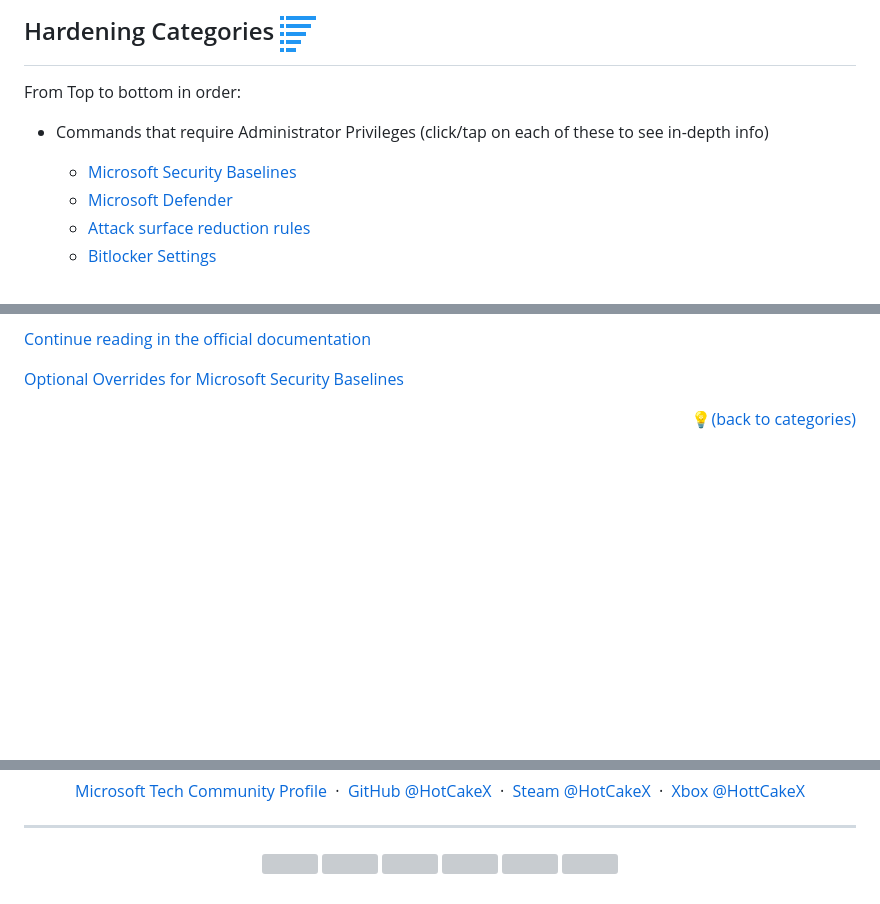
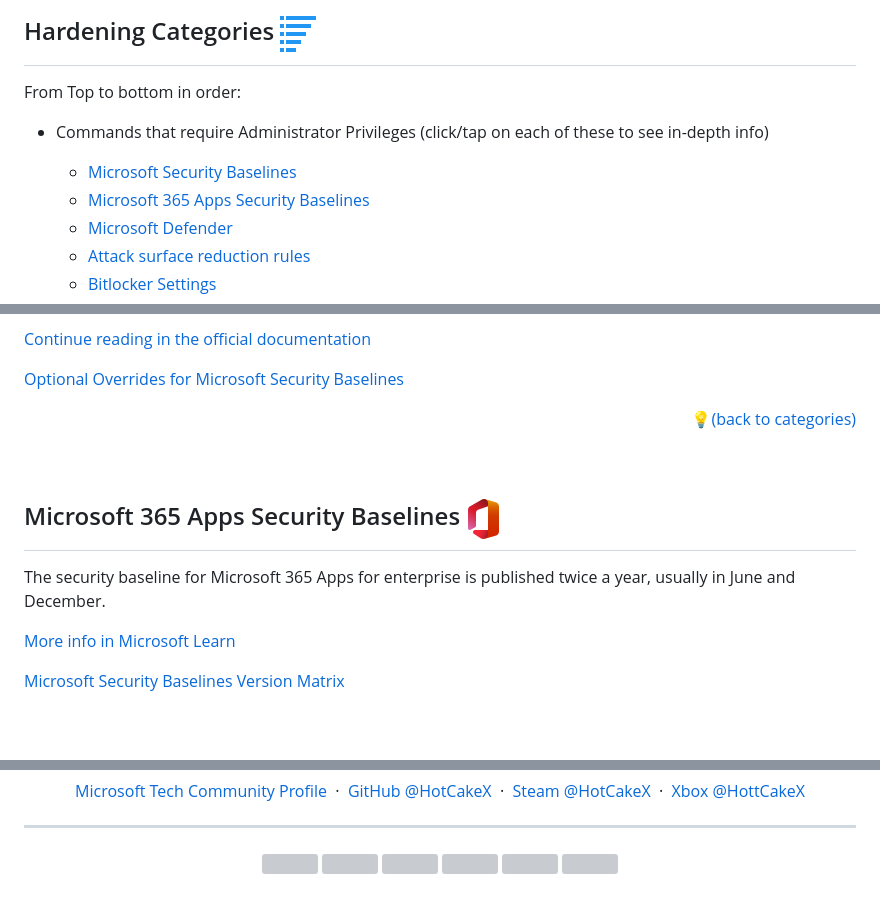
Before and after one commit to HotCakeX/Harden-Windows-Security, a Markdown page: README.md, 3 parts joined by grey strips. Rendered like a GitHub page; pictures changed too: images/Microsoft-365-Apps-Security-Baselines.png (added); blank space fills up the shorter version; grey boxes are pictures that could not be loaded.

Commit message:
Updated the script and readme with M365 baselines

```diff
--- a/README.md
+++ b/README.md
@@ -139,6 +139,7 @@ From Top to bottom in order:
 
 * Commands that require Administrator Privileges (click/tap on each of these to see in-depth info)
   - <a href="#microsoft-security-baselines">Microsoft Security Baselines</a>
+  - <a href="Microsoft-365-Apps-Security-Baselines">Microsoft 365 Apps Security Baselines</a>
   - <a href="#Microsoft-Defender">Microsoft Defender</a>
   - <a href="#Attack-surface-reduction-rules">Attack surface reduction rules</a>
   - <a href="#Bitlocker-Settings">Bitlocker Settings</a>
@@ -176,6 +177,16 @@ A security baseline is a group of Microsoft-recommended configuration settings t
 [Optional Overrides for Microsoft Security Baselines](https://github.com/HotCakeX/Harden-Windows-Security/wiki/Overrides-for-Microsoft-Security-Baseline)
 
 <p align="right"><a href="#menu-back-to-top">💡(back to categories)</a></p>
+
+<br>
+
+## Microsoft 365 Apps Security Baselines<a href="#Microsoft-365-Apps-Security-Baselines">![Microsoft365AppsSecurityBaselines]</a>
+
+The security baseline for Microsoft 365 Apps for enterprise is published twice a year, usually in June and December.
+
+[More info in Microsoft Learn](https://learn.microsoft.com/en-us/deployoffice/security/security-baseline)
+
+[Microsoft Security Baselines Version Matrix](https://learn.microsoft.com/en-us/windows/security/threat-protection/windows-security-configuration-framework/get-support-for-security-baselines#version-matrix)
 
 <br>
 
@@ -774,6 +785,7 @@ Not Applicable, No license, just free information, because the only mission of t
 
 </a> </p>
 
+[Microsoft365AppsSecurityBaselines]: images/Microsoft-365-Apps-Security-Baselines.png
 [GreenCheckCircleMark]: images/GreenCheckCircle.png
 [HardeningCategoriesIcon]: images/HardeningCategories.png
 [FeaturesIcon]: images/Features.png
```
Also changed, not shown: WDACConfig/Icon smaller.png (added), 3 other files.
